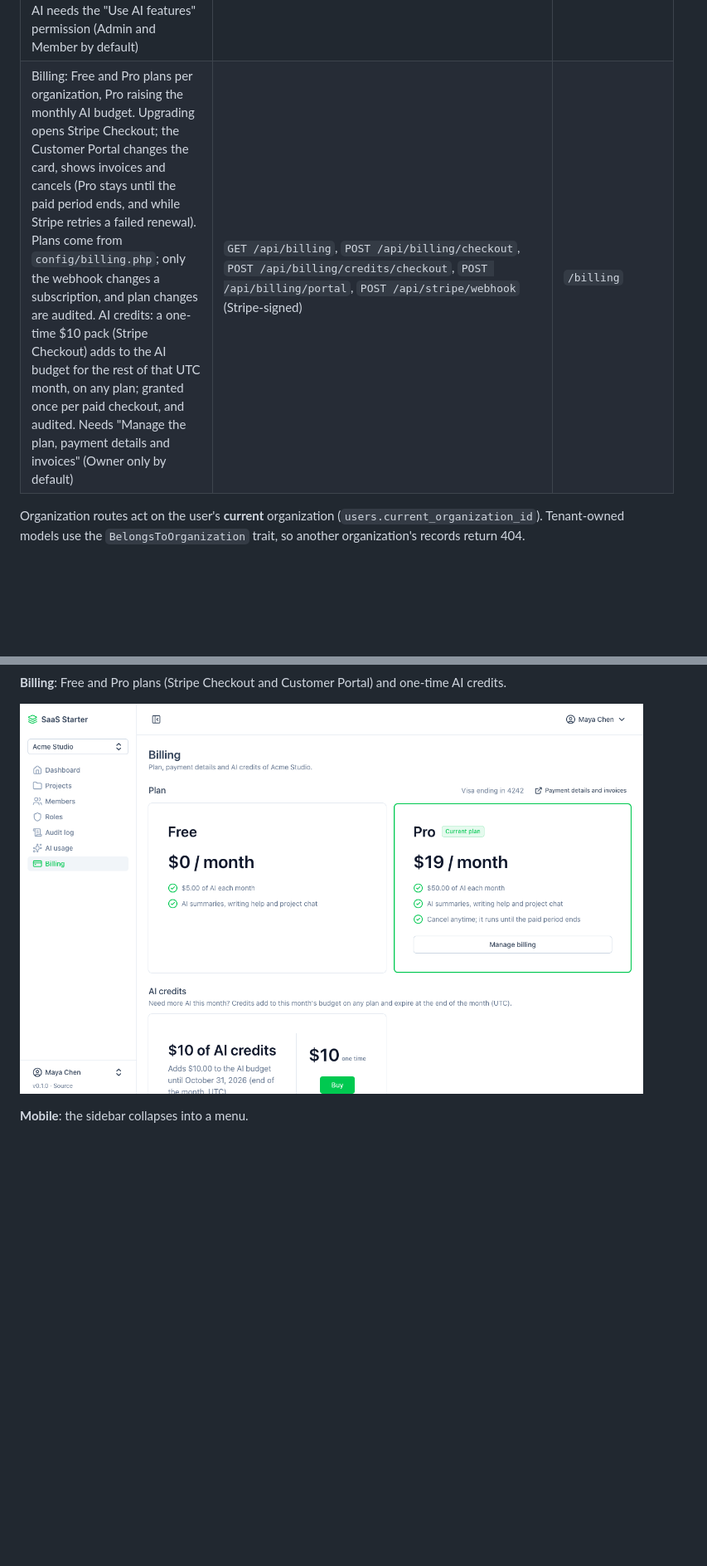
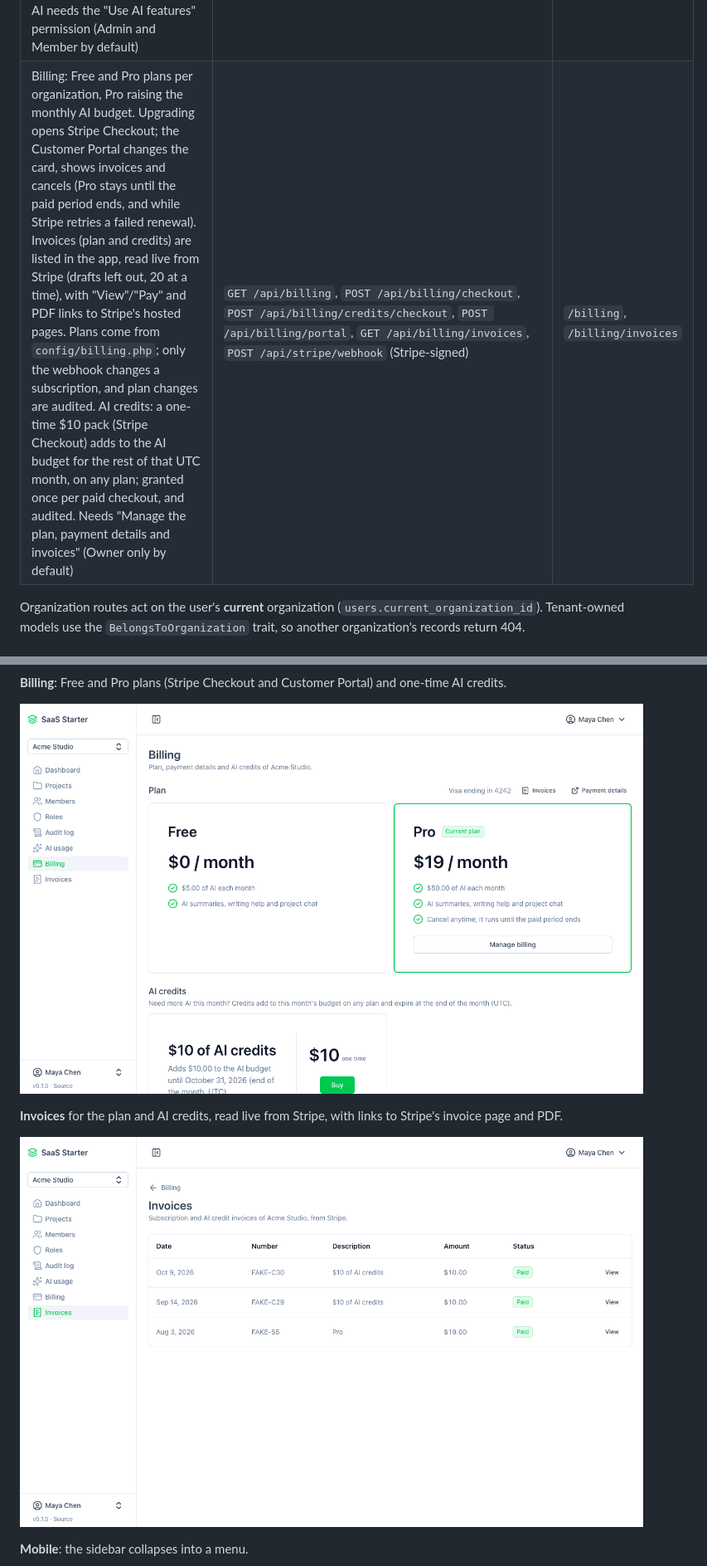
Before and after one commit to sanchaichie/laranuxt-saas, a Markdown page: README.md, 2 parts joined by grey strips. Shown at 83% size. GitHub-like rendering; pictures changed too: docs/screenshots/billing.png, docs/screenshots/invoices.png (added); blank space fills up the shorter version.

```diff
--- a/README.md
+++ b/README.md
@@ -210,7 +210,7 @@ Every feature, with its API endpoints and web page. This is the detailed referen
 | AI writing help: "Improve with AI" under a project's description improves, expands or shortens it. The answer streams in as it's written (server-sent events) and can be stopped, accepted into the form, retried or discarded; nothing is saved until the project is. Needs "Use AI features" plus create (new project) or edit (existing one); counts against the budget and rate limit | `POST /api/projects/writing-help`, `POST /api/projects/{id}/writing-help` (`text/event-stream`) | Project create and edit forms |
 | Project chat: "Ask AI" on a project opens a chat about that project (its name, description and approved summary). Answers stream in and can be stopped; the conversation is saved per user and only they see it; they can clear it, and it's deleted when they leave the organization. The AI can't change anything. Needs "Use AI features" plus view projects; counts against the budget and rate limit | `GET`, `POST` (`text/event-stream`), `DELETE /api/projects/{id}/chat` | Project page |
 | AI usage and budget: calls, tokens and cost by feature, person and day for a month ("View AI usage and cost", Admin by default). A monthly budget per organization (its plan's: `AI_MONTHLY_BUDGET_USD`, default $5, on Free, `BILLING_PRO_AI_BUDGET_USD` on Pro, plus AI credits bought that month; owners can lower theirs, 0 turns AI off) blocks AI requests once used up. Using AI needs the "Use AI features" permission (Admin and Member by default) | `GET /api/ai-usage?month=YYYY-MM`, `PUT /api/ai-budget` | `/ai-usage` |
-| Billing: Free and Pro plans per organization, Pro raising the monthly AI budget. Upgrading opens Stripe Checkout; the Customer Portal changes the card, shows invoices and cancels (Pro stays until the paid period ends, and while Stripe retries a failed renewal). Plans come from `config/billing.php`; only the webhook changes a subscription, and plan changes are audited. AI credits: a one-time $10 pack (Stripe Checkout) adds to the AI budget for the rest of that UTC month, on any plan; granted once per paid checkout, and audited. Needs "Manage the plan, payment details and invoices" (Owner only by default) | `GET /api/billing`, `POST /api/billing/checkout`, `POST /api/billing/credits/checkout`, `POST /api/billing/portal`, `POST /api/stripe/webhook` (Stripe-signed) | `/billing` |
+| Billing: Free and Pro plans per organization, Pro raising the monthly AI budget. Upgrading opens Stripe Checkout; the Customer Portal changes the card, shows invoices and cancels (Pro stays until the paid period ends, and while Stripe retries a failed renewal). Invoices (plan and credits) are listed in the app, read live from Stripe (drafts left out, 20 at a time), with "View"/"Pay" and PDF links to Stripe's hosted pages. Plans come from `config/billing.php`; only the webhook changes a subscription, and plan changes are audited. AI credits: a one-time $10 pack (Stripe Checkout) adds to the AI budget for the rest of that UTC month, on any plan; granted once per paid checkout, and audited. Needs "Manage the plan, payment details and invoices" (Owner only by default) | `GET /api/billing`, `POST /api/billing/checkout`, `POST /api/billing/credits/checkout`, `POST /api/billing/portal`, `GET /api/billing/invoices`, `POST /api/stripe/webhook` (Stripe-signed) | `/billing`, `/billing/invoices` |
 
 Organization routes act on the user's **current** organization (`users.current_organization_id`). Tenant-owned models use the `BelongsToOrganization` trait, so another organization's records return 404.
 
@@ -262,6 +262,10 @@ Demo data with real Claude answers (Haiku), light mode.
 
 ![Billing page on the Pro plan with a card on file and a $10 AI credit pack](docs/screenshots/billing.png)
 
+**Invoices** for the plan and AI credits, read live from Stripe, with links to Stripe's invoice page and PDF.
+
+![Invoices page with a Pro subscription invoice and two AI credit invoices, all paid](docs/screenshots/invoices.png)
+
 **Mobile**: the sidebar collapses into a menu.
 
 <img src="docs/screenshots/mobile.png" alt="Project page at phone width" width="300">
```
Also changed, not shown: 4 other files.
